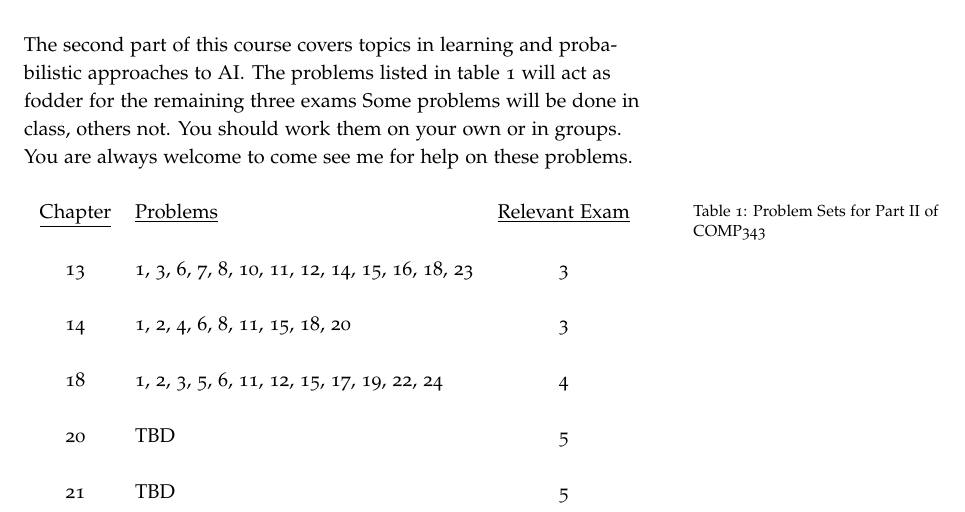
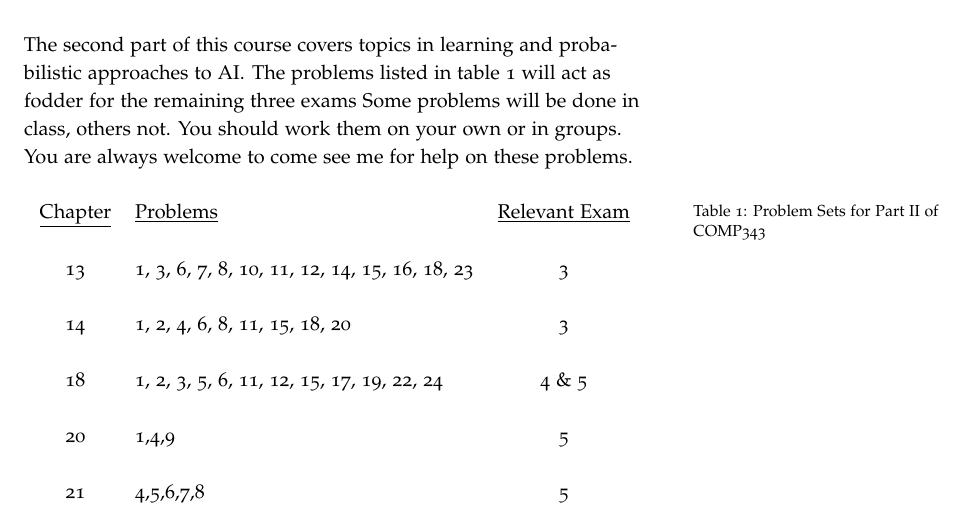
Before and after one commit to jlmayfield/MC-COMP343, a LaTeX document (general/comp343-probsets2.tex): part of the page, cut so that both start at the same text. Compiled offline with pdfLaTeX.

Commit message:
pset2 finished

```diff
--- a/general/comp343-probsets2.tex
+++ b/general/comp343-probsets2.tex
@@ -18,9 +18,9 @@ The second part of this course covers topics in learning and probabilistic appro
   \underline{Chapter} & \underline{Problems} & \underline{Relevant Exam} \\ \\
    13 & 1, 3, 6, 7, 8, 10, 11, 12, 14, 15, 16, 18, 23 & 3 \\ \\
    14 & 1, 2, 4, 6, 8, 11, 15, 18, 20 & 3 \\ \\
-   18 & 1, 2, 3, 5, 6, 11, 12, 15, 17, 19, 22, 24 & 4 \\ \\
-   20 & TBD & 5 \\ \\
-   21 & TBD & 5
+   18 & 1, 2, 3, 5, 6, 11, 12, 15, 17, 19, 22, 24 & 4 \& 5 \\ \\
+   20 & 1,4,9 & 5 \\ \\
+   21 & 4,5,6,7,8 & 5
 \end{tabular}
 \end{center}
 \caption{Problem Sets for Part II of COMP343}
```
Also changed, not shown: general/comp343-probsets2.pdf.
